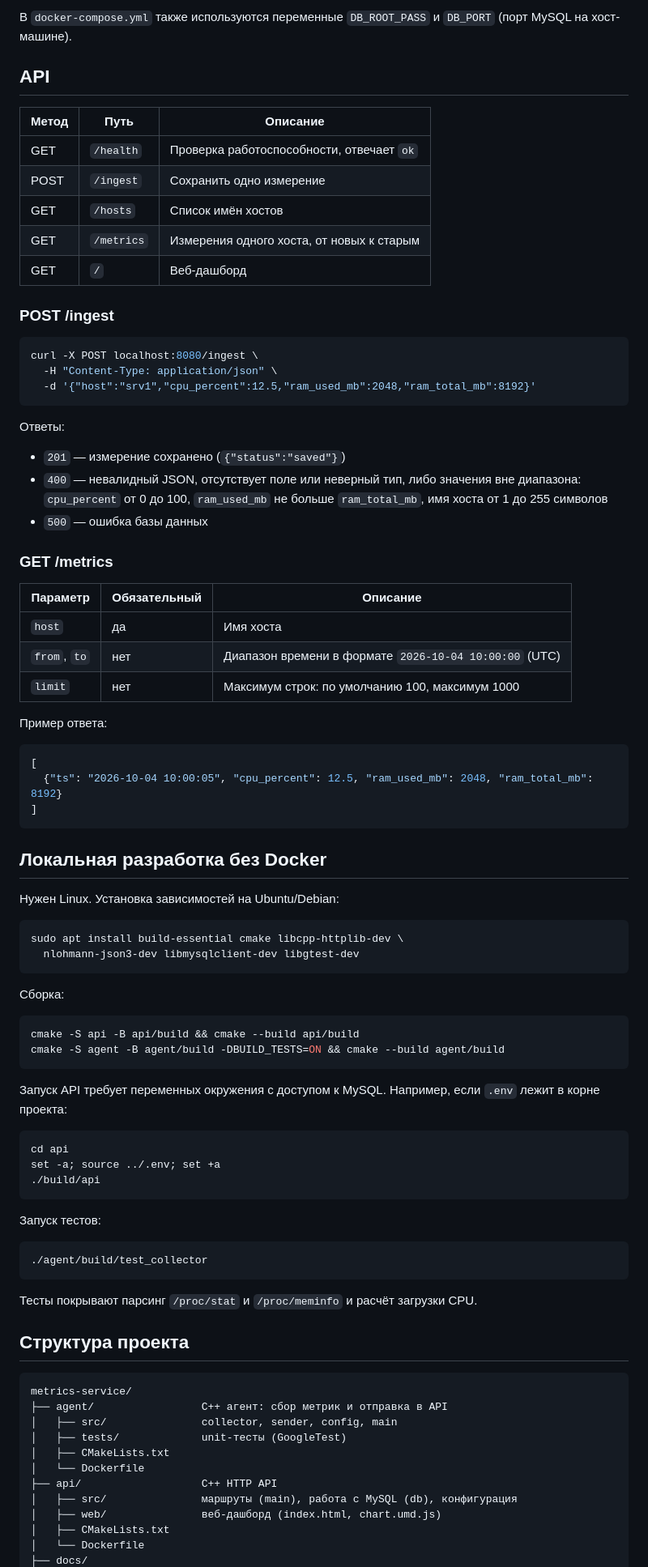
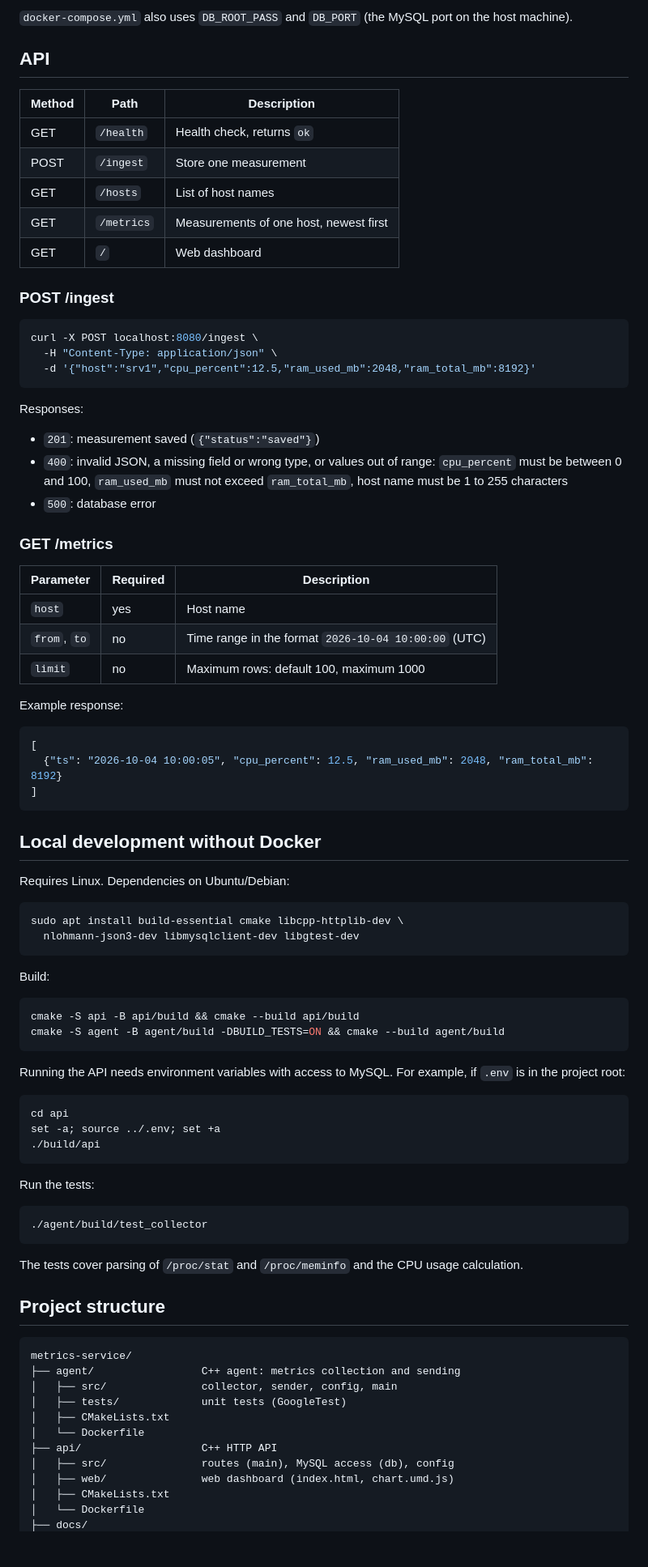
Before and after one commit to Maksimuson/Metrics-Service, a Markdown page: README.md, the part around one of its changes. Shown at 81% size. Rendered like a GitHub page; blank space fills up the shorter version.

````diff
--- a/README.md
+++ b/README.md
@@ -89,15 +89,15 @@ curl "localhost:8080/metrics?host=docker-agent&limit=3"
 
-В `docker-compose.yml` также используются переменные `DB_ROOT_PASS` и `DB_PORT` (порт MySQL на хост-машине).
+`docker-compose.yml` also uses `DB_ROOT_PASS` and `DB_PORT` (the MySQL port on the host machine).
 
 ## API
 
-| Метод | Путь | Описание |
-|-------|------|----------|
-| GET | `/health` | Проверка работоспособности, отвечает `ok` |
-| POST | `/ingest` | Сохранить одно измерение |
-| GET | `/hosts` | Список имён хостов |
-| GET | `/metrics` | Измерения одного хоста, от новых к старым |
-| GET | `/` | Веб-дашборд |
+| Method | Path | Description |
+|--------|------|-------------|
+| GET | `/health` | Health check, returns `ok` |
+| POST | `/ingest` | Store one measurement |
+| GET | `/hosts` | List of host names |
+| GET | `/metrics` | Measurements of one host, newest first |
+| GET | `/` | Web dashboard |
 
 ### POST /ingest
 
@@ -107,21 +107,21 @@ curl -X POST localhost:8080/ingest \
   -d '{"host":"srv1","cpu_percent":12.5,"ram_used_mb":2048,"ram_total_mb":8192}'
 ```
 
-Ответы:
+Responses:
 
-- `201` — измерение сохранено (`{"status":"saved"}`)
-- `400` — невалидный JSON, отсутствует поле или неверный тип, либо значения вне диапазона: `cpu_percent` от 0 до 100, `ram_used_mb` не больше `ram_total_mb`, имя хоста от 1 до 255 символов
-- `500` — ошибка базы данных
+- `201`: measurement saved (`{"status":"saved"}`)
+- `400`: invalid JSON, a missing field or wrong type, or values out of range: `cpu_percent` must be between 0 and 100, `ram_used_mb` must not exceed `ram_total_mb`, host name must be 1 to 255 characters
+- `500`: database error
 
 ### GET /metrics
 
-| Параметр | Обязательный | Описание |
-|----------|--------------|----------|
-| `host` | да | Имя хоста |
-| `from`, `to` | нет | Диапазон времени в формате `2026-10-04 10:00:00` (UTC) |
-| `limit` | нет | Максимум строк: по умолчанию 100, максимум 1000 |
+| Parameter | Required | Description |
+|-----------|----------|-------------|
+| `host` | yes | Host name |
+| `from`, `to` | no | Time range in the format `2026-10-04 10:00:00` (UTC) |
+| `limit` | no | Maximum rows: default 100, maximum 1000 |
 
-Пример ответа:
+Example response:
 
 ```json
 [
@@ -129,23 +129,23 @@ curl -X POST localhost:8080/ingest \
 ]
 ```
 
-## Локальная разработка без Docker
+## Local development without Docker
 
-Нужен Linux. Установка зависимостей на Ubuntu/Debian:
+Requires Linux. Dependencies on Ubuntu/Debian:
 
 ```bash
 sudo apt install build-essential cmake libcpp-httplib-dev \
   nlohmann-json3-dev libmysqlclient-dev libgtest-dev
 ```
 
-Сборка:
+Build:
 
 ```bash
 cmake -S api -B api/build && cmake --build api/build
 cmake -S agent -B agent/build -DBUILD_TESTS=ON && cmake --build agent/build
 ```
 
-Запуск API требует переменных окружения с доступом к MySQL. Например, если `.env` лежит в корне проекта:
+Running the API needs environment variables with access to MySQL. For example, if `.env` is in the project root:
 
 ```bash
 cd api
@@ -153,26 +153,26 @@ set -a; source ../.env; set +a
 ./build/api
 ```
 
-Запуск тестов:
+Run the tests:
 
 ```bash
 ./agent/build/test_collector
 ```
 
-Тесты покрывают парсинг `/proc/stat` и `/proc/meminfo` и расчёт загрузки CPU.
+The tests cover parsing of `/proc/stat` and `/proc/meminfo` and the CPU usage calculation.
 
-## Структура проекта
+## Project structure
 
 ```
 metrics-service/
-├── agent/                 C++ агент: сбор метрик и отправка в API
+├── agent/                 C++ agent: metrics collection and sending
 │   ├── src/               collector, sender, config, main
-│   ├── tests/             unit-тесты (GoogleTest)
+│   ├── tests/             unit tests (GoogleTest)
 │   ├── CMakeLists.txt
 │   └── Dockerfile
 ├── api/                   C++ HTTP API
-│   ├── src/               маршруты (main), работа с MySQL (db), конфигурация
-│   ├── web/               веб-дашборд (index.html, chart.umd.js)
+│   ├── src/               routes (main), MySQL access (db), config
+│   ├── web/               web dashboard (index.html, chart.umd.js)
 │   ├── CMakeLists.txt
 │   └── Dockerfile
 ├── docs/
````
Also changed, not shown: other parts of README.md (+50 -50 lines).
